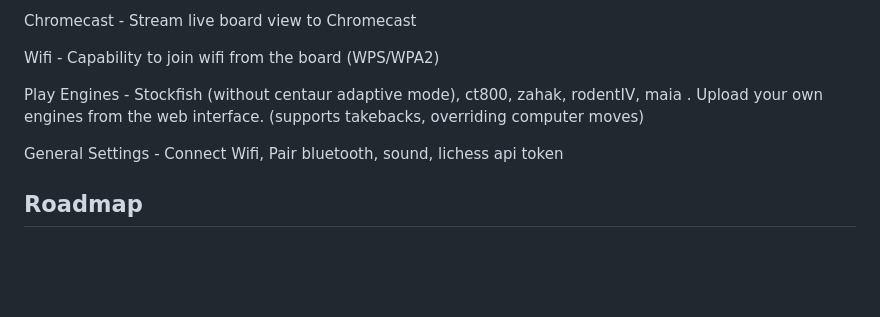
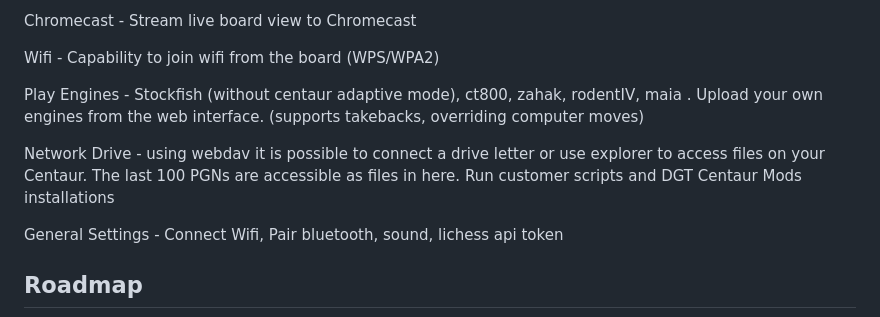
Before and after one commit to DGTCentaurMods/DGTCentaurMods, a Markdown page: README.md, the part around the change. Drawn GitHub-style; blank space fills up the shorter version.

Commit message:
readme features change

```diff
--- a/README.md
+++ b/README.md
@@ -39,6 +39,8 @@ Wifi - Capability to join wifi from the board (WPS/WPA2)
 
 Play Engines - Stockfish (without centaur adaptive mode), ct800, zahak, rodentIV, maia . Upload your own engines from the web interface. (supports takebacks, overriding computer moves)
 
+Network Drive - using webdav it is possible to connect a drive letter or use explorer to access files on your Centaur. The last 100 PGNs are accessible as files in here. Run customer scripts and DGT Centaur Mods installations
+
 General Settings - Connect Wifi, Pair bluetooth, sound, lichess api token
 
 ## Roadmap
```
